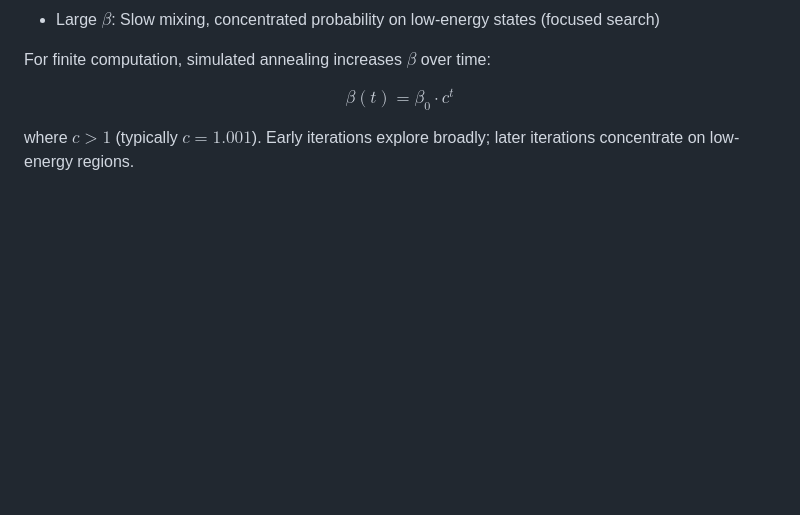
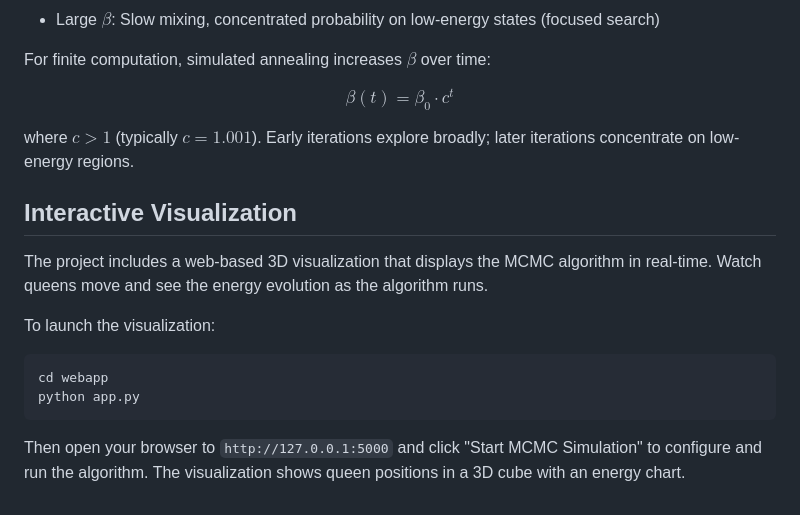
Before and after one commit to Mehdi-Zogh/mc-queens-problem, a Markdown page: README.md, the part around the change. GitHub-like rendering; blank space fills up the shorter version.

Commit message:
doc: added visualization part in README.md

````diff
--- a/README.md
+++ b/README.md
@@ -111,3 +111,16 @@ For finite computation, simulated annealing increases $\beta$ over time:
 $$\beta(t) = \beta_0 \cdot c^t$$
 
 where $c > 1$ (typically $c = 1.001$). Early iterations explore broadly; later iterations concentrate on low-energy regions.
+
+## Interactive Visualization
+
+The project includes a web-based 3D visualization that displays the MCMC algorithm in real-time. Watch queens move and see the energy evolution as the algorithm runs.
+
+To launch the visualization:
+
+```bash
+cd webapp
+python app.py
+```
+
+Then open your browser to `http://127.0.0.1:5000` and click "Start MCMC Simulation" to configure and run the algorithm. The visualization shows queen positions in a 3D cube with an energy chart.
````
